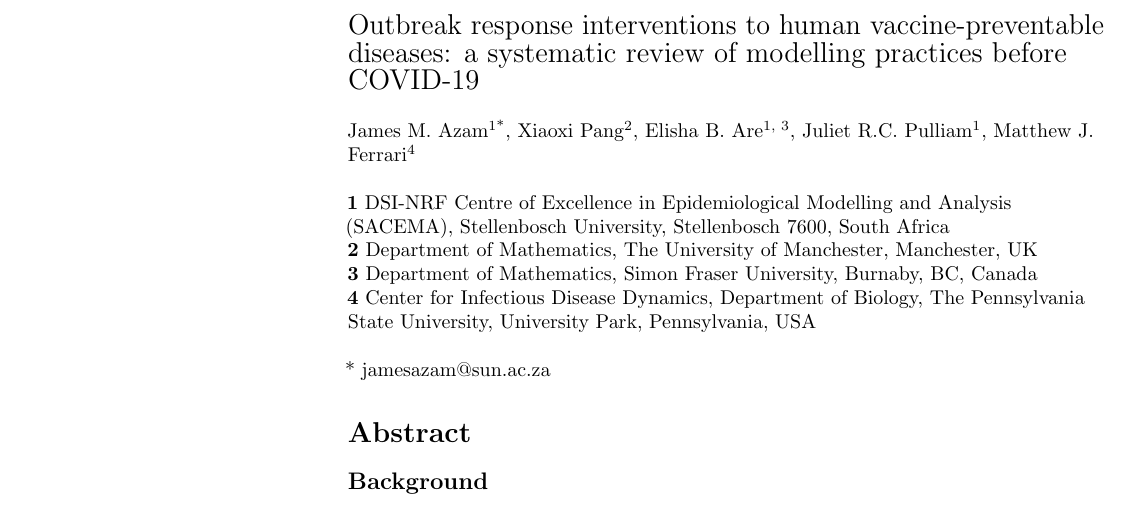
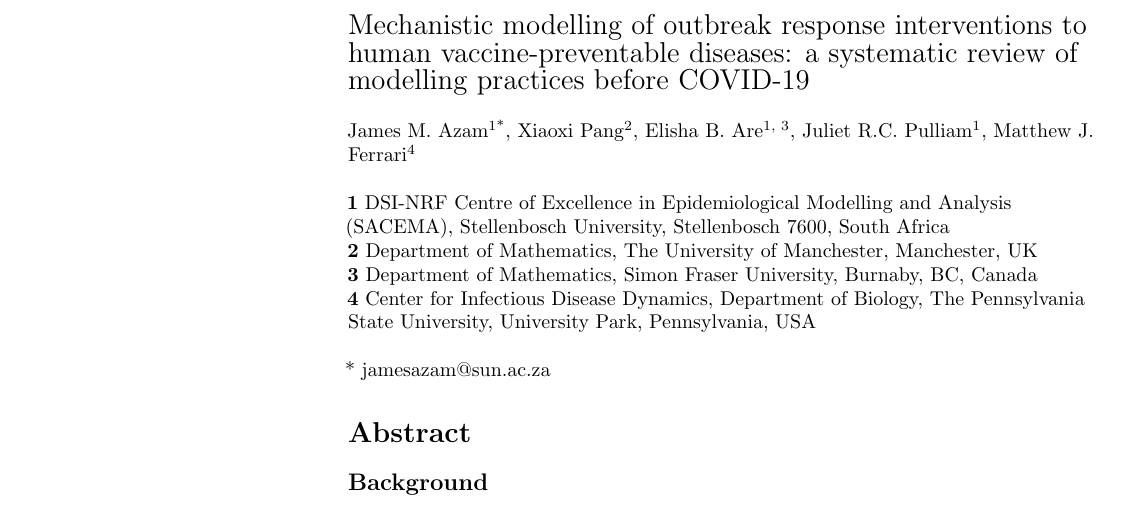
Before and after one commit to jamesmbaazam/orv_modelling_review_epidemics, a LaTeX document (epidemics_manuscript/outbreak_response_models_review_v2.tex): part of page 1 of 19, cut at the place of the change. Compiled offline with pdfLaTeX.

Commit message:
changed review title

```diff
--- a/epidemics_manuscript/outbreak_response_models_review_v2.tex
+++ b/epidemics_manuscript/outbreak_response_models_review_v2.tex
@@ -176,7 +176,7 @@
 % Title must be 250 characters or less.
 \begin{flushleft}
 {\Large
-\textbf\newline{Outbreak response interventions to human vaccine-preventable diseases: a systematic review of modelling practices before COVID-19}
+\textbf\newline{Mechanistic modelling of outbreak response interventions to human vaccine-preventable diseases: a systematic review of modelling practices before COVID-19}
 }
 \newline
 \\
```
